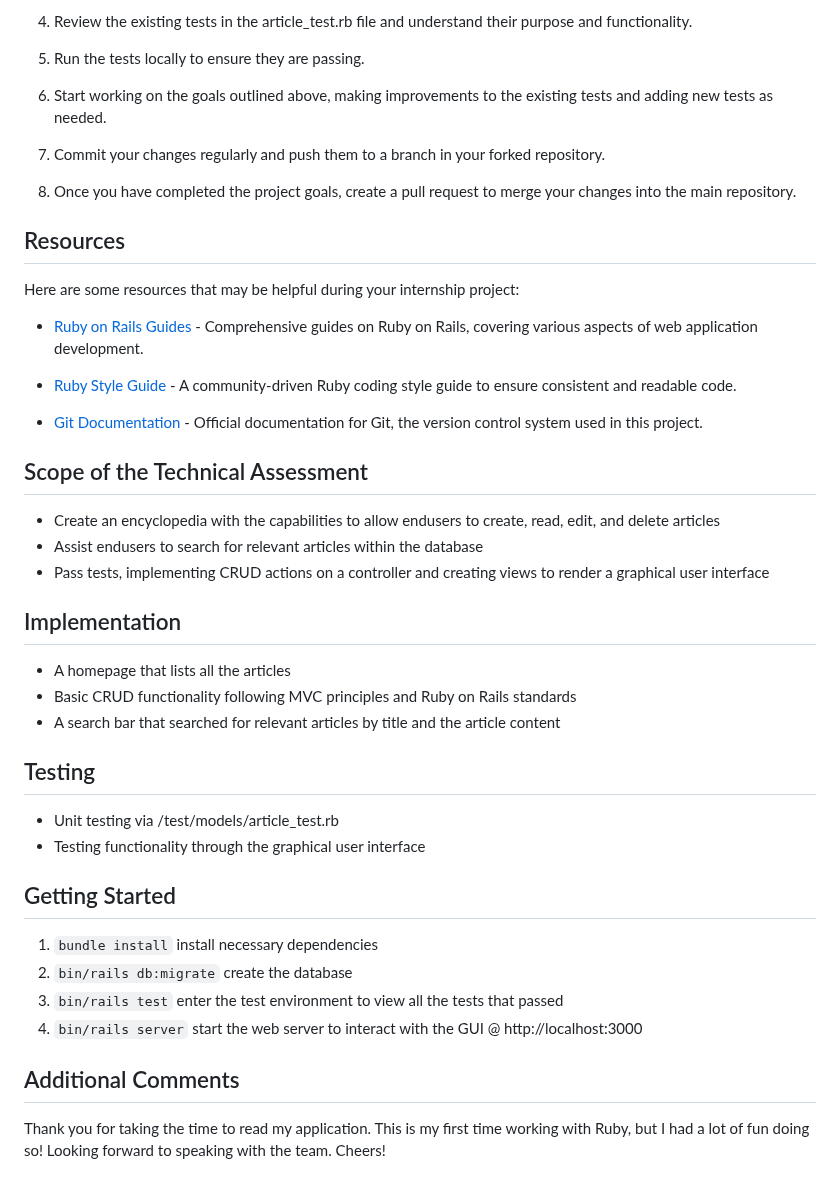
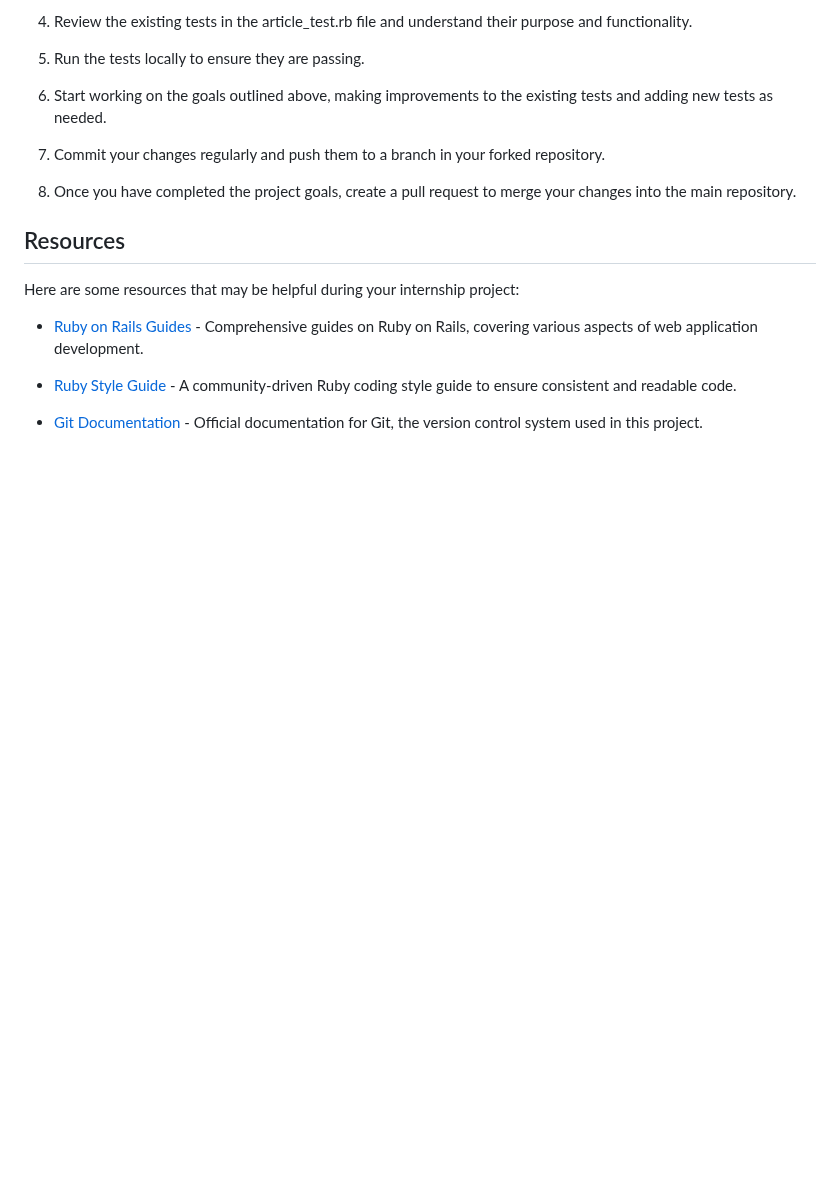
Before and after one commit to Shopify/eng-intern-assessment-rails, a Markdown page: README.md, the part around the change. Rendered like a GitHub page; blank space fills up the shorter version.

Commit message:
Remove content from README.md meant for PR comment

```diff
--- a/README.md
+++ b/README.md
@@ -53,26 +53,3 @@ Here are some resources that may be helpful during your internship project:
 - [Ruby Style Guide](https://rubystyle.guide/) - A community-driven Ruby coding style guide to ensure consistent and readable code.
 
 - [Git Documentation](https://git-scm.com/doc) - Official documentation for Git, the version control system used in this project.
-
-## Scope of the Technical Assessment
-* Create an encyclopedia with the capabilities to allow endusers to create, read, edit, and delete articles
-* Assist endusers to search for relevant articles within the database
-* Pass tests, implementing CRUD actions on a controller and creating views to render a graphical user interface
-
-## Implementation
-* A homepage that lists all the articles
-* Basic CRUD functionality following MVC principles and Ruby on Rails standards
-* A search bar that searched for relevant articles by title and the article content
-
-## Testing
-* Unit testing via /test/models/article_test.rb
-* Testing functionality through the graphical user interface
-
-## Getting Started
-1. `bundle install` install necessary dependencies
-2. `bin/rails db:migrate` create the database
-3. `bin/rails test` enter the test environment to view all the tests that passed
-4. `bin/rails server` start the web server to interact with the GUI @ http://localhost:3000
-
-## Additional Comments
-Thank you for taking the time to read my application. This is my first time working with Ruby, but I had a lot of fun doing so! Looking forward to speaking with the team. Cheers!
```
